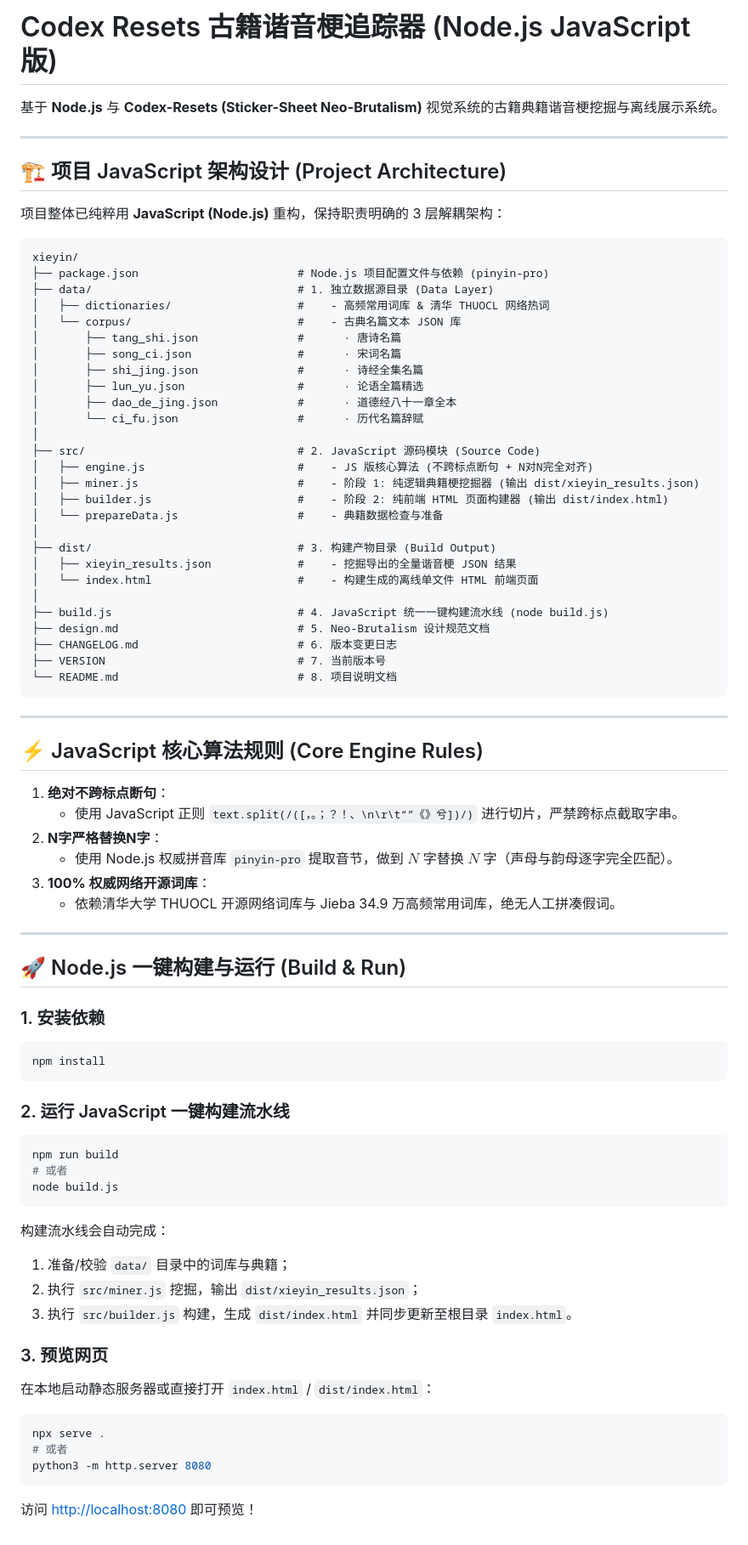
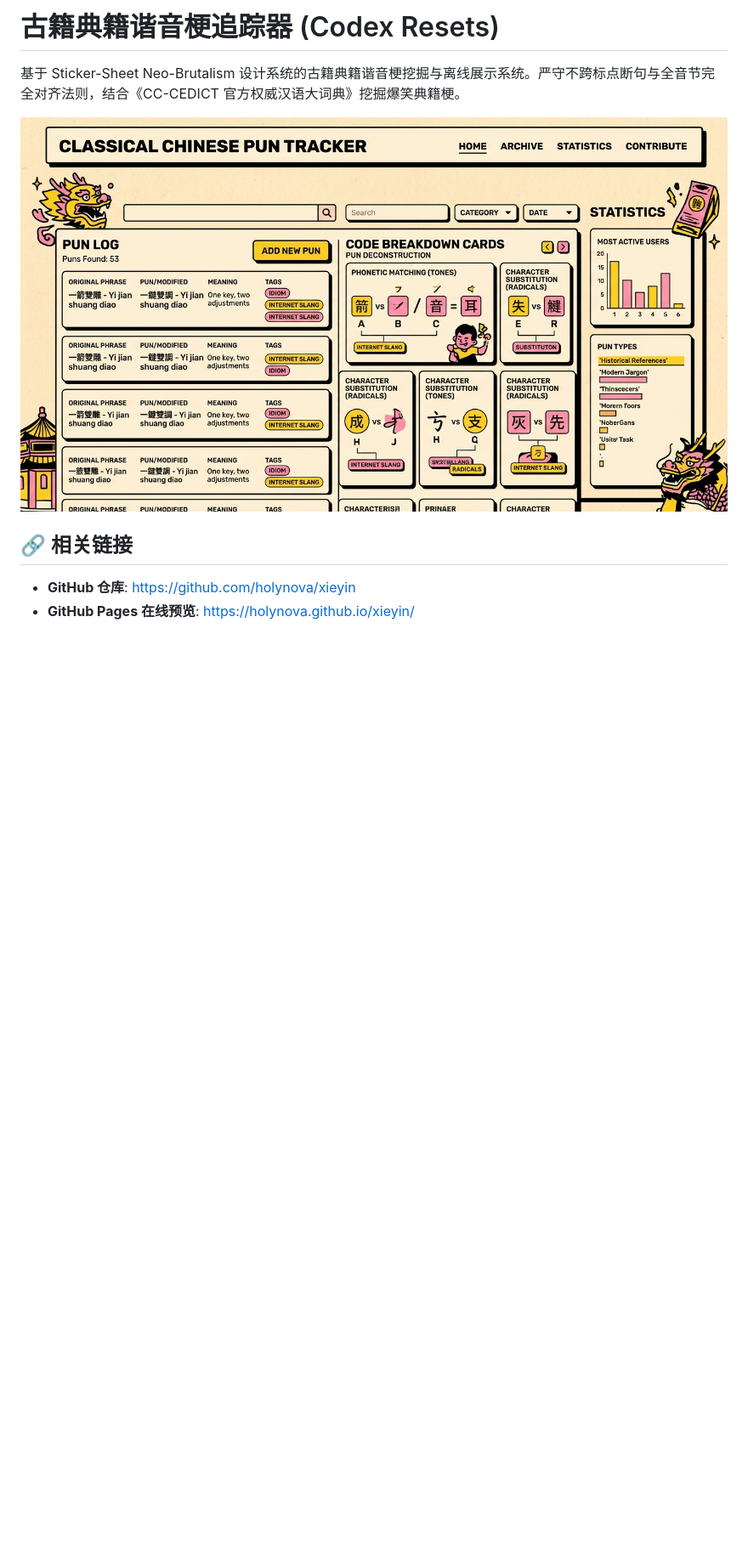
Before and after one commit to holynova/xieyin, a Markdown page: README.md, the part around the change. Shown at 85% size. Rendered like a GitHub page; pictures changed too: screenshot.png (added); blank space fills up the shorter version.

Commit message:
docs: add concise README under 200 words with screenshot and links

````diff
--- a/README.md
+++ b/README.md
@@ -1,85 +1,10 @@
-# Codex Resets 古籍谐音梗追踪器 (Node.js JavaScript 版)
+# 古籍典籍谐音梗追踪器 (Codex Resets)
 
-基于 **Node.js** 与 **Codex-Resets (Sticker-Sheet Neo-Brutalism)** 视觉系统的古籍典籍谐音梗挖掘与离线展示系统。
+基于 Sticker-Sheet Neo-Brutalism 设计系统的古籍典籍谐音梗挖掘与离线展示系统。严守不跨标点断句与全音节完全对齐法则，结合《CC-CEDICT 官方权威汉语大词典》挖掘爆笑典籍梗。
 
----
+![项目 UI 截图](screenshot.png)
 
-## 🏗️ 项目 JavaScript 架构设计 (Project Architecture)
+## 🔗 相关链接
 
-项目整体已纯粹用 **JavaScript (Node.js)** 重构，保持职责明确的 3 层解耦架构：
-
-```text
-xieyin/
-├── package.json                        # Node.js 项目配置文件与依赖 (pinyin-pro)
-├── data/                               # 1. 独立数据源目录 (Data Layer)
-│   ├── dictionaries/                   #    - 高频常用词库 & 清华 THUOCL 网络热词
-│   └── corpus/                         #    - 古典名篇文本 JSON 库
-│       ├── tang_shi.json               #      · 唐诗名篇
-│       ├── song_ci.json                #      · 宋词名篇
-│       ├── shi_jing.json               #      · 诗经全集名篇
-│       ├── lun_yu.json                 #      · 论语全篇精选
-│       ├── dao_de_jing.json            #      · 道德经八十一章全本
-│       └── ci_fu.json                  #      · 历代名篇辞赋
-│
-├── src/                                # 2. JavaScript 源码模块 (Source Code)
-│   ├── engine.js                       #    - JS 版核心算法 (不跨标点断句 + N对N完全对齐)
-│   ├── miner.js                        #    - 阶段 1: 纯逻辑典籍梗挖掘器 (输出 dist/xieyin_results.json)
-│   ├── builder.js                      #    - 阶段 2: 纯前端 HTML 页面构建器 (输出 dist/index.html)
-│   └── prepareData.js                  #    - 典籍数据检查与准备
-│
-├── dist/                               # 3. 构建产物目录 (Build Output)
-│   ├── xieyin_results.json             #    - 挖掘导出的全量谐音梗 JSON 结果
-│   └── index.html                      #    - 构建生成的离线单文件 HTML 前端页面
-│
-├── build.js                            # 4. JavaScript 统一一键构建流水线 (node build.js)
-├── design.md                           # 5. Neo-Brutalism 设计规范文档
-├── CHANGELOG.md                        # 6. 版本变更日志
-├── VERSION                             # 7. 当前版本号
-└── README.md                           # 8. 项目说明文档
-```
-
----
-
-## ⚡ JavaScript 核心算法规则 (Core Engine Rules)
-
-1. **绝对不跨标点断句**：
-   - 使用 JavaScript 正则 `text.split(/([，。；？！、\n\r\t“”《》兮])/)` 进行切片，严禁跨标点截取字串。
-2. **N字严格替换N字**：
-   - 使用 Node.js 权威拼音库 `pinyin-pro` 提取音节，做到 $N$ 字替换 $N$ 字（声母与韵母逐字完全匹配）。
-3. **100% 权威网络开源词库**：
-   - 依赖清华大学 THUOCL 开源网络词库与 Jieba 34.9 万高频常用词库，绝无人工拼凑假词。
-
----
-
-## 🚀 Node.js 一键构建与运行 (Build & Run)
-
-### 1. 安装依赖
-
-```bash
-npm install
-```
-
-### 2. 运行 JavaScript 一键构建流水线
-
-```bash
-npm run build
-# 或者
-node build.js
-```
-
-构建流水线会自动完成：
-1. 准备/校验 `data/` 目录中的词库与典籍；
-2. 执行 `src/miner.js` 挖掘，输出 `dist/xieyin_results.json`；
-3. 执行 `src/builder.js` 构建，生成 `dist/index.html` 并同步更新至根目录 `index.html`。
-
-### 3. 预览网页
-
-在本地启动静态服务器或直接打开 `index.html` / `dist/index.html`：
-
-```bash
-npx serve .
-# 或者
-python3 -m http.server 8080
-```
-
-访问 [http://localhost:8080](http://localhost:8080) 即可预览！
+- **GitHub 仓库**: [https://github.com/holynova/xieyin](https://github.com/holynova/xieyin)
+- **GitHub Pages 在线预览**: [https://holynova.github.io/xieyin/](https://holynova.github.io/xieyin/)
````
Also changed, not shown: 3 other files.
